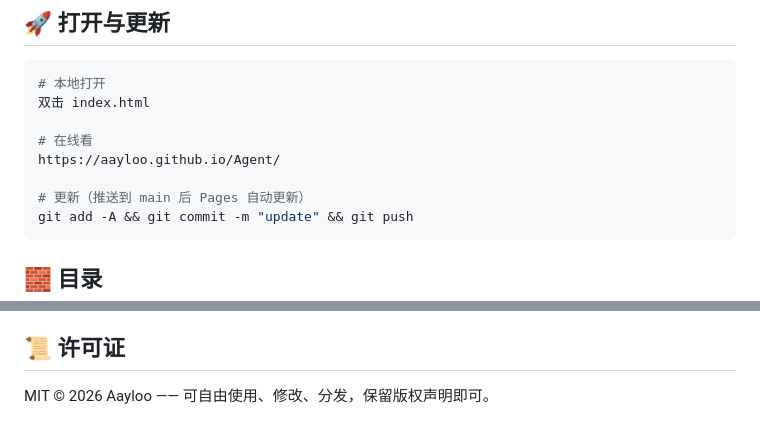
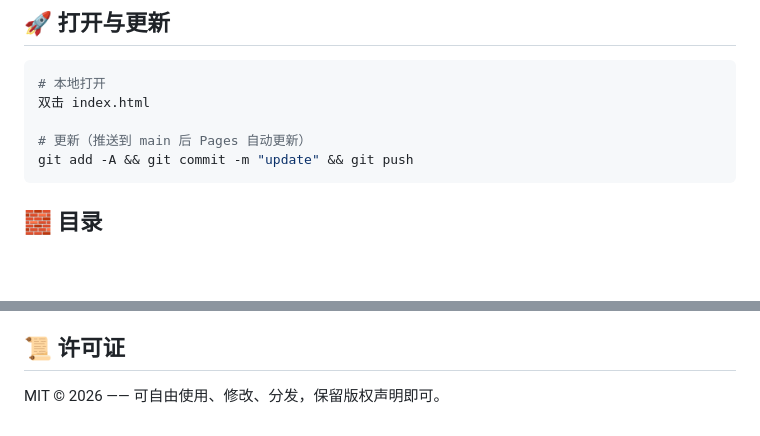
Before and after one commit to Aayloo/Agent, a Markdown page: README.md, 2 parts joined by grey strips. Drawn GitHub-style; blank space fills up the shorter version.

Commit message:
Remove personal name from license and online URL

````diff
--- a/README.md
+++ b/README.md
@@ -90,9 +90,6 @@
 # 本地打开
 双击 index.html
 
-# 在线看
-https://aayloo.github.io/Agent/
-
 # 更新（推送到 main 后 Pages 自动更新）
 git add -A && git commit -m "update" && git push
 ```
@@ -118,4 +115,4 @@ Agent/
 
 ## 📜 许可证
 
-MIT © 2026 Aayloo —— 可自由使用、修改、分发，保留版权声明即可。
+MIT © 2026 —— 可自由使用、修改、分发，保留版权声明即可。
````
